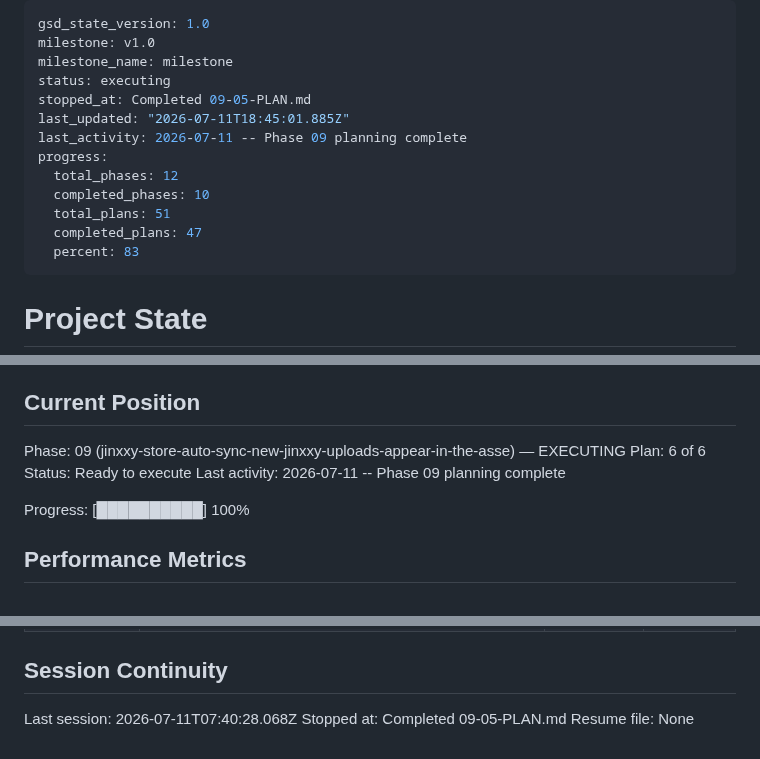
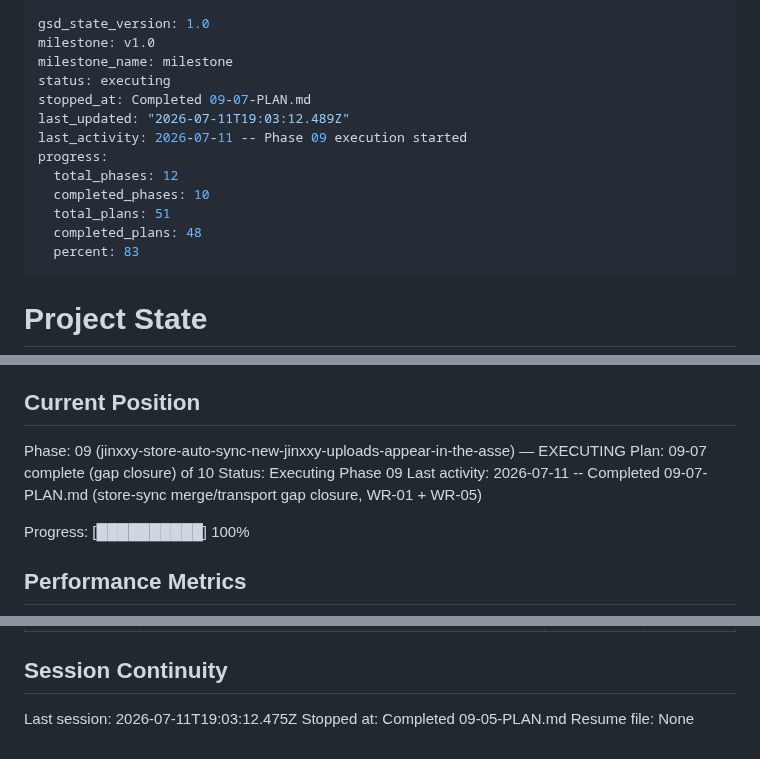
Before and after one commit to Shangrii/Nocturna-Avatars, a Markdown page: .planning/STATE.md, 3 parts joined by grey strips. Drawn GitHub-style.

Commit message:
docs(09-07): complete store-sync merge/transport gap-closure plan
- WR-01: build_tree re-grafts staff-owned fields from the fresh fetch
- WR-05: three_way_merge resurrects from live on current-is-None
- full bot suite 318 passed (was 313); SUMMARY + STATE + ROADMAP updated

Co-Authored-By: Claude Fable 5 <noreply@anthropic.com>

```diff
--- a/.planning/STATE.md
+++ b/.planning/STATE.md
@@ -3,14 +3,14 @@ gsd_state_version: 1.0
 milestone: v1.0
 milestone_name: milestone
 status: executing
-stopped_at: Completed 09-05-PLAN.md
-last_updated: "2026-07-11T18:45:01.885Z"
-last_activity: 2026-07-11 -- Phase 09 planning complete
+stopped_at: Completed 09-07-PLAN.md
+last_updated: "2026-07-11T19:03:12.489Z"
+last_activity: 2026-07-11 -- Phase 09 execution started
 progress:
   total_phases: 12
   completed_phases: 10
   total_plans: 51
-  completed_plans: 47
+  completed_plans: 48
   percent: 83
 ---
 
@@ -26,9 +26,9 @@ See: .planning/PROJECT.md (updated 2026-06-28)
 ## Current Position
 
 Phase: 09 (jinxxy-store-auto-sync-new-jinxxy-uploads-appear-in-the-asse) — EXECUTING
-Plan: 6 of 6
-Status: Ready to execute
-Last activity: 2026-07-11 -- Phase 09 planning complete
+Plan: 09-07 complete (gap closure) of 10
+Status: Executing Phase 09
+Last activity: 2026-07-11 -- Completed 09-07-PLAN.md (store-sync merge/transport gap closure, WR-01 + WR-05)
 
 Progress: [██████████] 100%
 
@@ -211,6 +213,6 @@ Items acknowledged and carried forward from previous milestone close:
 
 ## Session Continuity
 
-Last session: 2026-07-11T07:40:28.068Z
+Last session: 2026-07-11T19:03:12.475Z
 Stopped at: Completed 09-05-PLAN.md
 Resume file: None
```
Also changed, not shown: other parts of .planning/STATE.md (+2 -0 lines), .planning/ROADMAP.md (+1 -1 lines), 1 other file.
